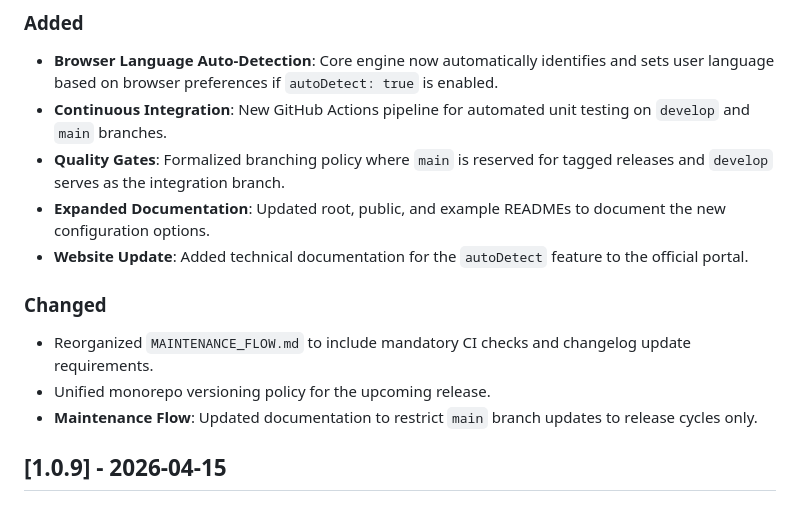
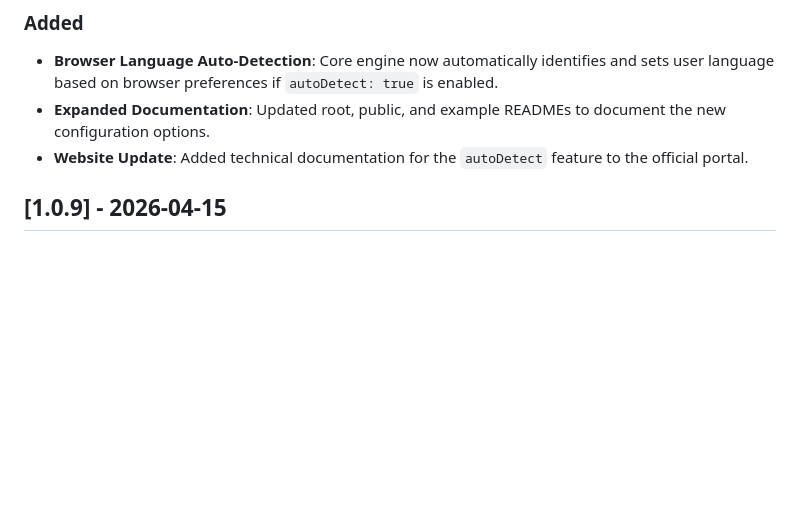
Before and after one commit to Continuous-Labs/lumina-core, a Markdown page: CHANGELOG.md, the part around the change. Rendered like a GitHub page; blank space fills up the shorter version.

Commit message:
docs: remove private infra from changelog and formalize public-only rule

```diff
--- a/CHANGELOG.md
+++ b/CHANGELOG.md
@@ -9,15 +9,8 @@ and this project adheres to [Semantic Versioning](https://semver.org/spec/v2.0.0
 
 ### Added
 - **Browser Language Auto-Detection**: Core engine now automatically identifies and sets user language based on browser preferences if `autoDetect: true` is enabled.
-- **Continuous Integration**: New GitHub Actions pipeline for automated unit testing on `develop` and `main` branches.
-- **Quality Gates**: Formalized branching policy where `main` is reserved for tagged releases and `develop` serves as the integration branch.
 - **Expanded Documentation**: Updated root, public, and example READMEs to document the new configuration options.
 - **Website Update**: Added technical documentation for the `autoDetect` feature to the official portal.
-
-### Changed
-- Reorganized `MAINTENANCE_FLOW.md` to include mandatory CI checks and changelog update requirements.
-- Unified monorepo versioning policy for the upcoming release.
-- **Maintenance Flow**: Updated documentation to restrict `main` branch updates to release cycles only.
 
 ## [1.0.9] - 2026-04-15
 
```
